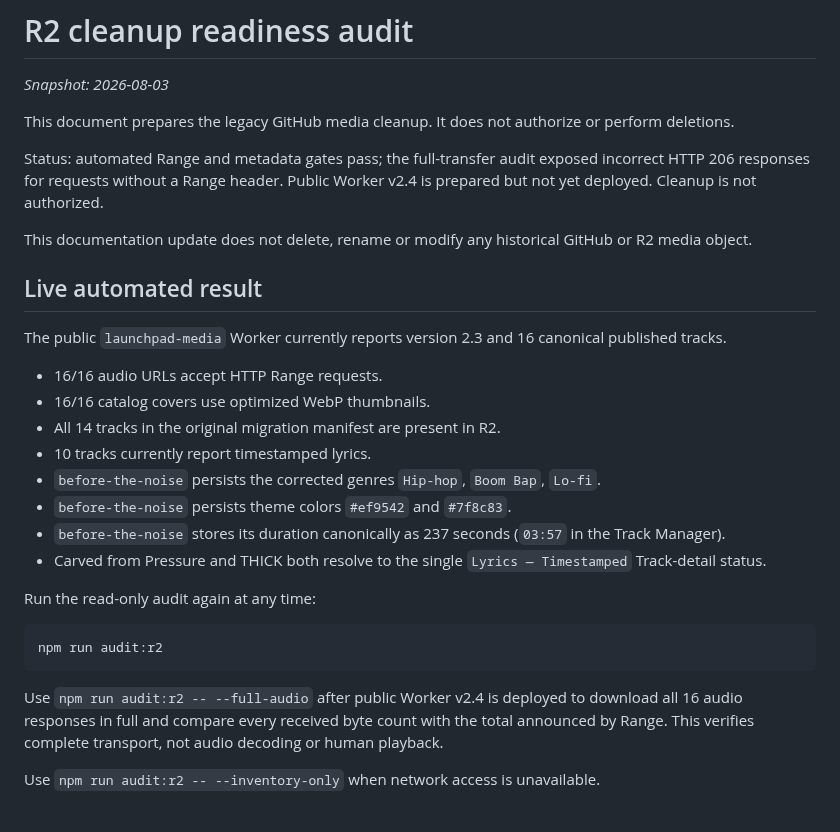
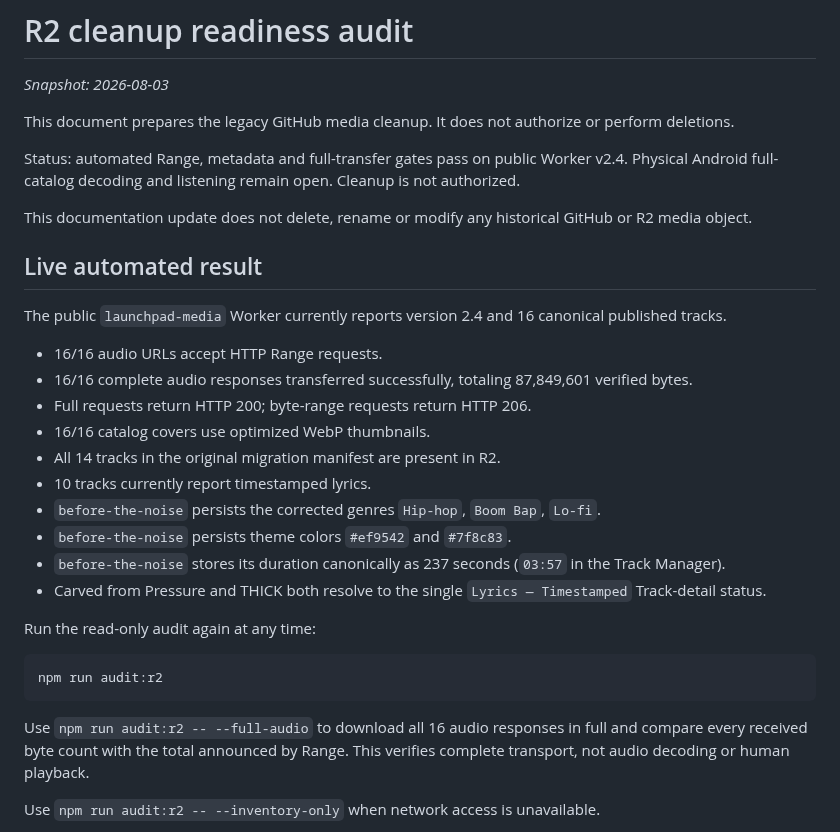
Before and after one commit to shinobione/LaunchPAD-APP, a Markdown page: R2-CLEANUP-AUDIT.md, the part around the change. Rendered like a GitHub page.

Commit message:
Record the successful full R2 audit

````diff
--- a/R2-CLEANUP-AUDIT.md
+++ b/R2-CLEANUP-AUDIT.md
@@ -5,15 +5,17 @@ _Snapshot: 2026-08-03_
 
 This document prepares the legacy GitHub media cleanup. It does not authorize or perform deletions.
 
-Status: automated Range and metadata gates pass; the full-transfer audit exposed incorrect HTTP 206 responses for requests without a Range header. Public Worker v2.4 is prepared but not yet deployed. Cleanup is not authorized.
+Status: automated Range, metadata and full-transfer gates pass on public Worker v2.4. Physical Android full-catalog decoding and listening remain open. Cleanup is not authorized.
 
 This documentation update does not delete, rename or modify any historical GitHub or R2 media object.
 
 ## Live automated result
 
-The public `launchpad-media` Worker currently reports version 2.3 and 16 canonical published tracks.
+The public `launchpad-media` Worker currently reports version 2.4 and 16 canonical published tracks.
 
 - 16/16 audio URLs accept HTTP Range requests.
+- 16/16 complete audio responses transferred successfully, totaling 87,849,601 verified bytes.
+- Full requests return HTTP 200; byte-range requests return HTTP 206.
 - 16/16 catalog covers use optimized WebP thumbnails.
 - All 14 tracks in the original migration manifest are present in R2.
 - 10 tracks currently report timestamped lyrics.
@@ -28,7 +30,7 @@ Run the read-only audit again at any time:
 npm run audit:r2
 ```
 
-Use `npm run audit:r2 -- --full-audio` after public Worker v2.4 is deployed to download all 16 audio responses in full and compare every received byte count with the total announced by Range. This verifies complete transport, not audio decoding or human playback.
+Use `npm run audit:r2 -- --full-audio` to download all 16 audio responses in full and compare every received byte count with the total announced by Range. This verifies complete transport, not audio decoding or human playback.
 
 Use `npm run audit:r2 -- --inventory-only` when network access is unavailable.
 
````
